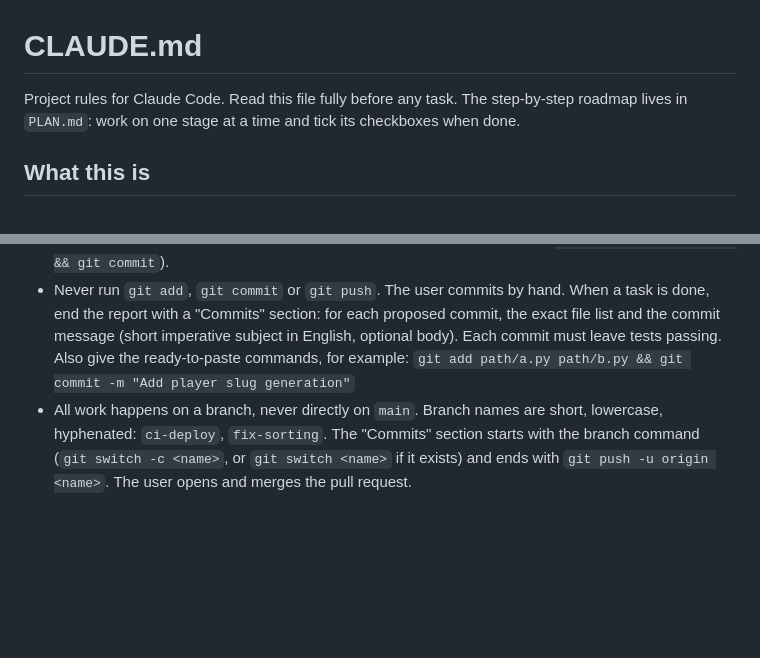
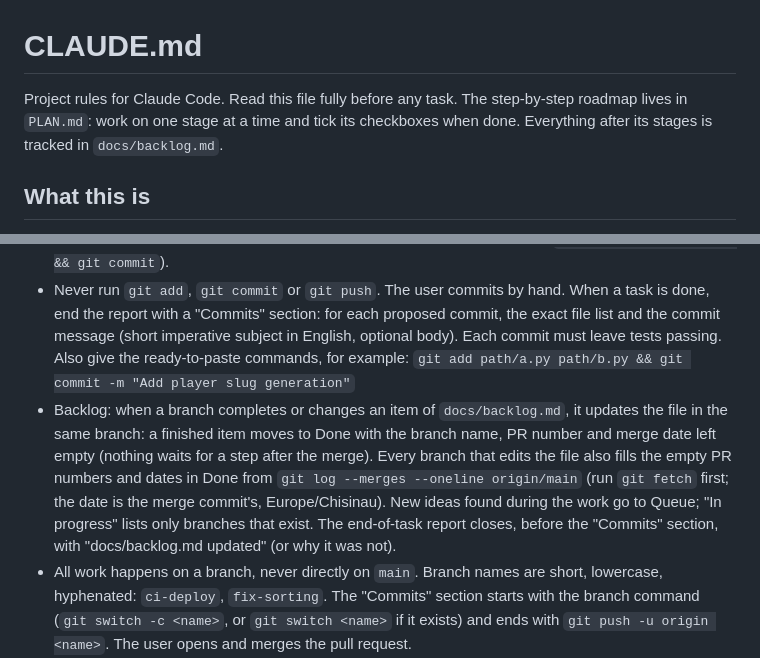
Before and after one commit to nickita14/traktorist-club, a Markdown page: CLAUDE.md, 2 parts joined by grey strips. Drawn GitHub-style; blank space fills up the shorter version.

Commit message:
Add a tracked backlog

```diff
--- a/CLAUDE.md
+++ b/CLAUDE.md
@@ -1,6 +1,6 @@
 # CLAUDE.md
 
-Project rules for Claude Code. Read this file fully before any task. The step-by-step roadmap lives in `PLAN.md`: work on one stage at a time and tick its checkboxes when done.
+Project rules for Claude Code. Read this file fully before any task. The step-by-step roadmap lives in `PLAN.md`: work on one stage at a time and tick its checkboxes when done. Everything after its stages is tracked in `docs/backlog.md`.
 
 ## What this is
 
@@ -190,6 +190,7 @@ Rules:
 - Commit messages have no `Co-Authored-By` or any other trailers. This applies to every git commit command proposed in the "Commits" section, including patch-based ones (`git apply --cached ... && git commit`).
 - Never run `git add`, `git commit` or `git push`. The user commits by hand. When a task is done, end the report with a "Commits" section: for each proposed commit, the exact file list and the commit message (short imperative subject in English, optional body). Each commit must leave tests passing. Also give the ready-to-paste commands, for example:
   `git add path/a.py path/b.py && git commit -m "Add player slug generation"`
+- Backlog: when a branch completes or changes an item of `docs/backlog.md`, it updates the file in the same branch: a finished item moves to Done with the branch name, PR number and merge date left empty (nothing waits for a step after the merge). Every branch that edits the file also fills the empty PR numbers and dates in Done from `git log --merges --oneline origin/main` (run `git fetch` first; the date is the merge commit's, Europe/Chisinau). New ideas found during the work go to Queue; "In progress" lists only branches that exist. The end-of-task report closes, before the "Commits" section, with "docs/backlog.md updated" (or why it was not).
 - All work happens on a branch, never directly on `main`. Branch names are short, lowercase, hyphenated: `ci-deploy`, `fix-sorting`. The "Commits" section starts with the branch command (`git switch -c <name>`, or `git switch <name>` if it exists) and ends with `git push -u origin <name>`. The user opens and merges the pull request.
 - Merging to `main` deploys to production automatically (`deploy` job in `.github/workflows/ci.yml`), so a branch is ready only when the full checklist passes:
   1. `uv run ruff check . && uv run ruff format --check .`
```
Also changed, not shown: PLAN.md (+2 -0 lines), docs/backlog.md (added, +61 -0 lines).
